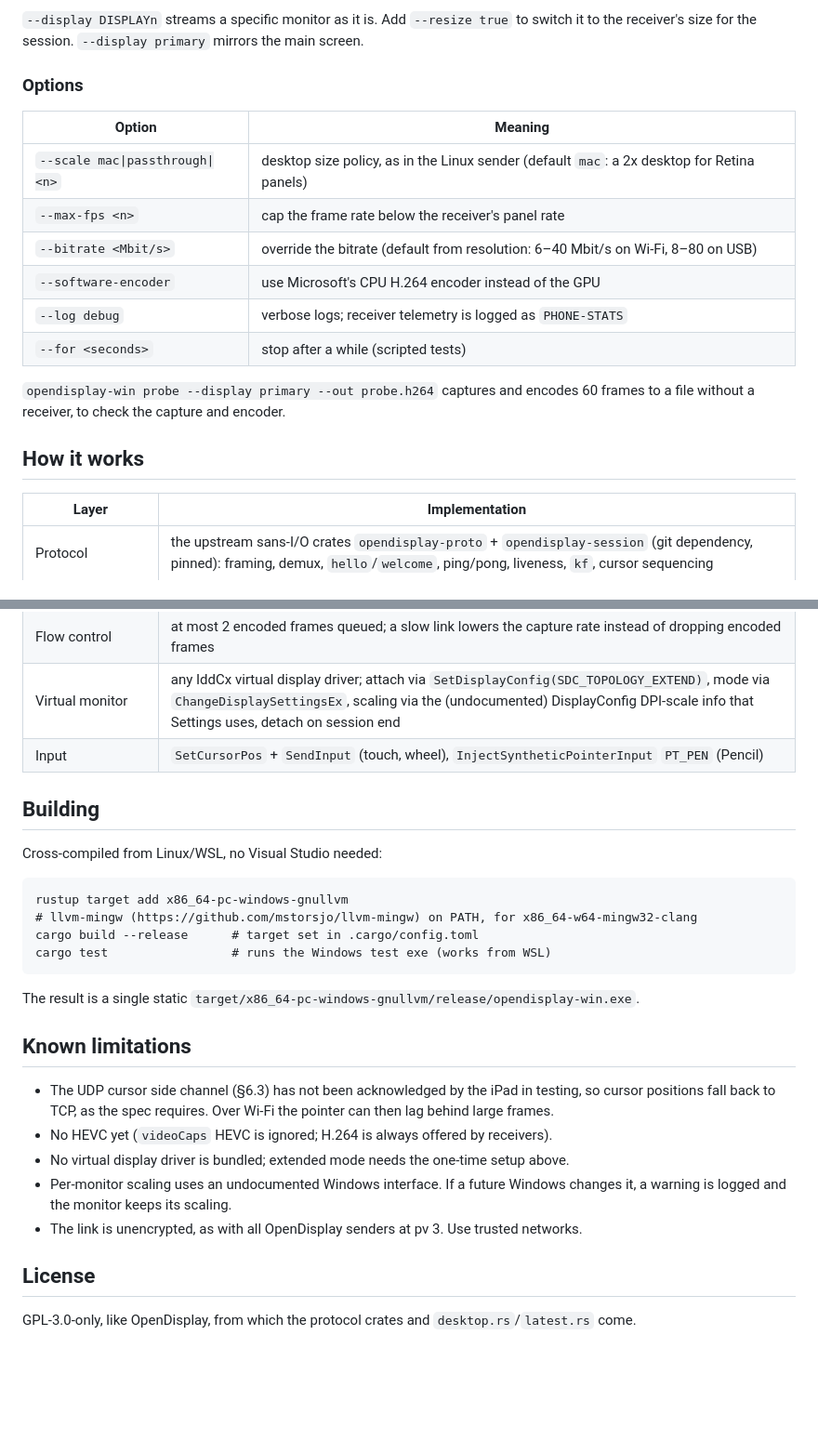
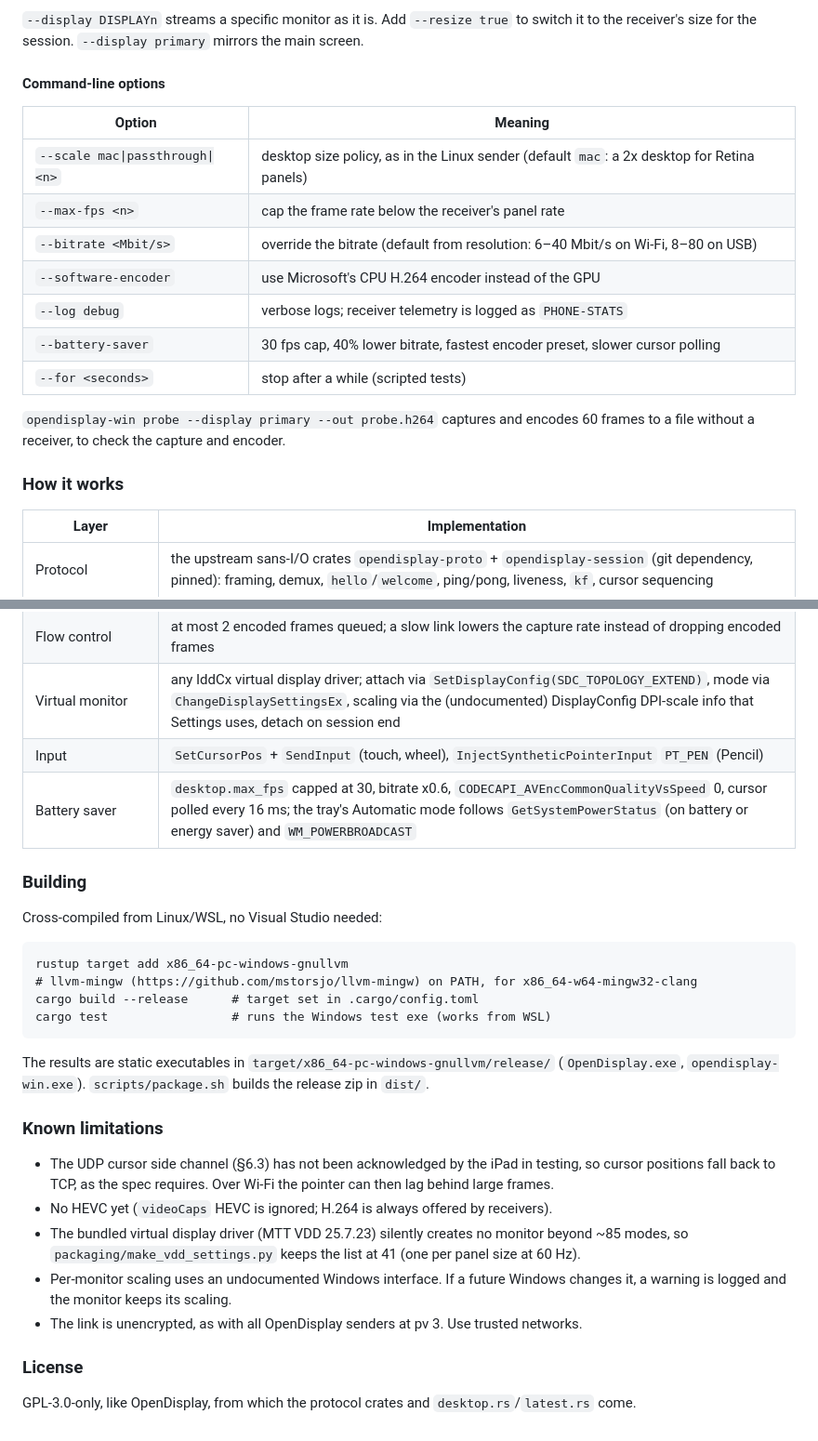
Before and after one commit to vhdlmike-labs/opendisplay-win, a Markdown page: README.md, 2 parts joined by grey strips. Shown at 93% size. GitHub-like rendering; blank space fills up the shorter version.

````diff
--- a/README.md
+++ b/README.md
@@ -90,7 +194,7 @@ The monitor stays where you arranged it in Settings > Display.
 to switch it to the receiver's size for the session.
 `--display primary` mirrors the main screen.
 
-### Options
+#### Command-line options
 
 | Option | Meaning |
 |---|---|
@@ -99,12 +203,13 @@ to switch it to the receiver's size for the session.
 | `--bitrate <Mbit/s>` | override the bitrate (default from resolution: 6–40 Mbit/s on Wi-Fi, 8–80 on USB) |
 | `--software-encoder` | use Microsoft's CPU H.264 encoder instead of the GPU |
 | `--log debug` | verbose logs; receiver telemetry is logged as `PHONE-STATS` |
+| `--battery-saver` | 30 fps cap, 40% lower bitrate, fastest encoder preset, slower cursor polling |
 | `--for <seconds>` | stop after a while (scripted tests) |
 
 `opendisplay-win probe --display primary --out probe.h264` captures and encodes
 60 frames to a file without a receiver, to check the capture and encoder.
 
-## How it works
+### How it works
 
 | Layer | Implementation |
 |---|---|
@@ -116,8 +221,9 @@ to switch it to the receiver's size for the session.
 | Flow control | at most 2 encoded frames queued; a slow link lowers the capture rate instead of dropping encoded frames |
 | Virtual monitor | any IddCx virtual display driver; attach via `SetDisplayConfig(SDC_TOPOLOGY_EXTEND)`, mode via `ChangeDisplaySettingsEx`, scaling via the (undocumented) DisplayConfig DPI-scale info that Settings uses, detach on session end |
 | Input | `SetCursorPos` + `SendInput` (touch, wheel), `InjectSyntheticPointerInput` `PT_PEN` (Pencil) |
+| Battery saver | `desktop.max_fps` capped at 30, bitrate x0.6, `CODECAPI_AVEncCommonQualityVsSpeed` 0, cursor polled every 16 ms; the tray's Automatic mode follows `GetSystemPowerStatus` (on battery or energy saver) and `WM_POWERBROADCAST` |
 
-## Building
+### Building
 
 Cross-compiled from Linux/WSL, no Visual Studio needed:
 
@@ -128,19 +234,22 @@ cargo build --release      # target set in .cargo/config.toml
 cargo test                 # runs the Windows test exe (works from WSL)
 ```
 
-The result is a single static `target/x86_64-pc-windows-gnullvm/release/opendisplay-win.exe`.
+The results are static executables in `target/x86_64-pc-windows-gnullvm/release/`
+(`OpenDisplay.exe`, `opendisplay-win.exe`). `scripts/package.sh` builds the
+release zip in `dist/`.
 
-## Known limitations
+### Known limitations
 
 - The UDP cursor side channel (§6.3) has not been acknowledged by the iPad in
   testing, so cursor positions fall back to TCP, as the spec requires. Over
   Wi-Fi the pointer can then lag behind large frames.
 - No HEVC yet (`videoCaps` HEVC is ignored; H.264 is always offered by receivers).
-- No virtual display driver is bundled; extended mode needs the one-time setup above.
+- The bundled virtual display driver (MTT VDD 25.7.23) silently creates no monitor beyond ~85 modes, so
+  `packaging/make_vdd_settings.py` keeps the list at 41 (one per panel size at 60 Hz).
 - Per-monitor scaling uses an undocumented Windows interface. If a future
   Windows changes it, a warning is logged and the monitor keeps its scaling.
 - The link is unencrypted, as with all OpenDisplay senders at pv 3. Use trusted networks.
 
-## License
+### License
 
 GPL-3.0-only, like OpenDisplay, from which the protocol crates and `desktop.rs`/`latest.rs` come.
````
Also changed, not shown: other parts of README.md (+111 -7 lines), docs/images/state-active.png (added), docs/images/state-waiting.png (added), docs/images/state-warning.png (added), docs/images/tray-battery.png (added), docs/images/tray-icon.png (added), docs/images/tray-menu.png (added), 9 other files.
